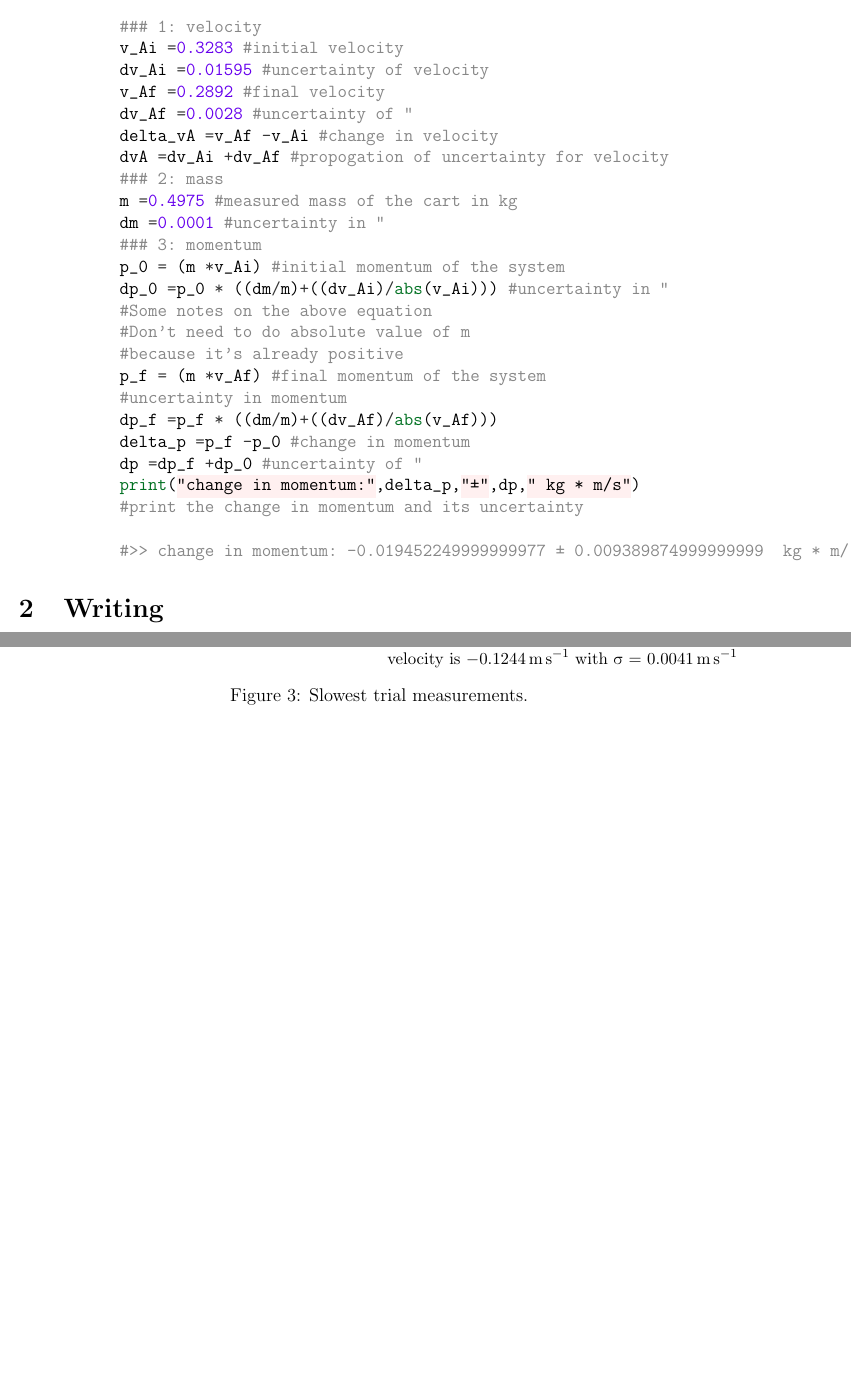
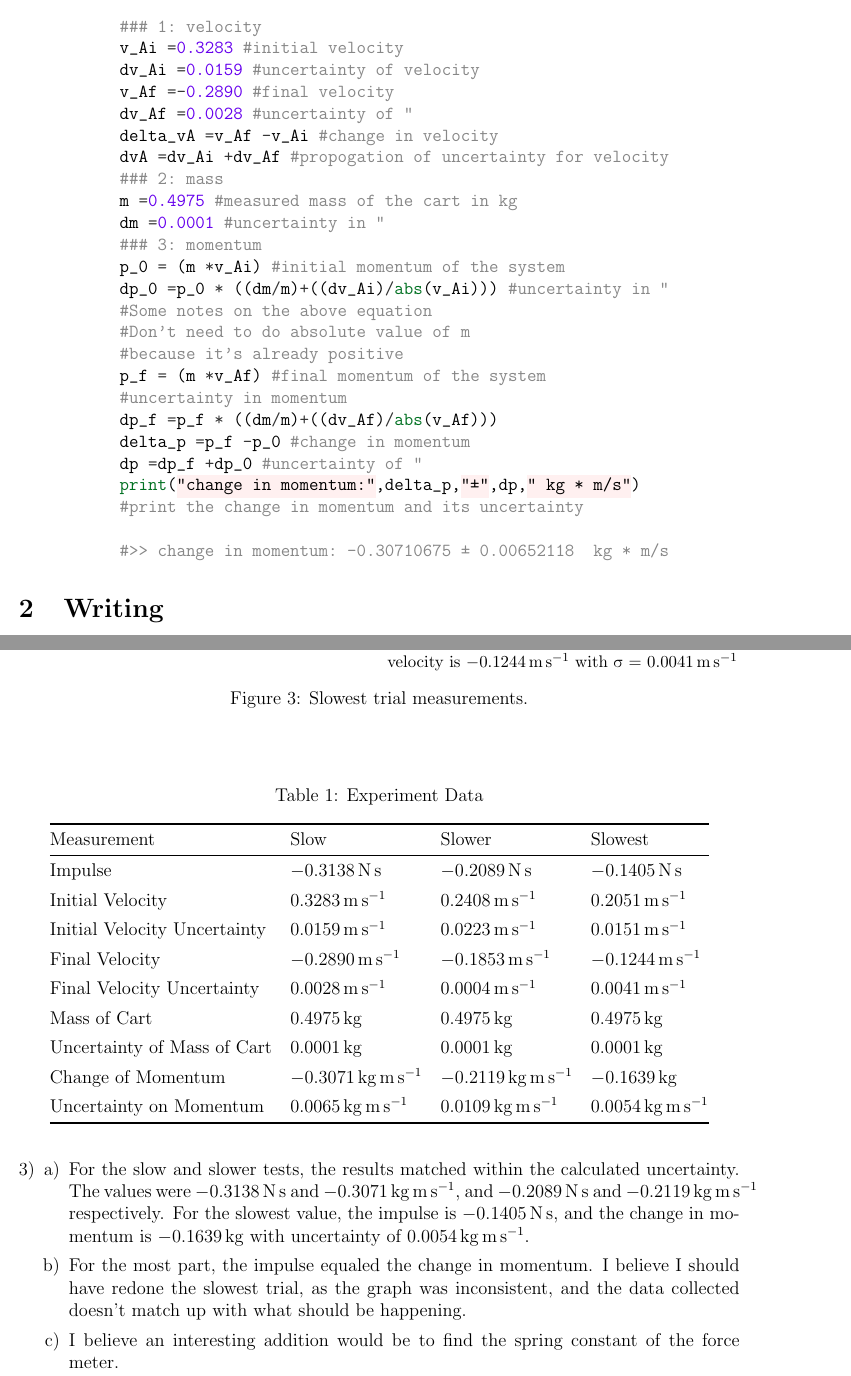
Before and after one commit to Sargeanthost/PH_1110_Lab_4, a LaTeX document (src/lab_4_medina_carlos.tex): two parts of pages 1 and 2 of 2 before the commit and two parts of pages 1 and 3 of 3 after it, joined at a grey line, cut so that both start at the same text, the shorter picture padded with empty space. Compiled offline with pdfLaTeX.

Commit message:
turned in state

```diff
--- a/src/lab_4_medina_carlos.tex
+++ b/src/lab_4_medina_carlos.tex
@@ -12,6 +12,7 @@
 \usepackage{graphicx, caption}
 \usepackage{subcaption}
 \usepackage{float}
+\usepackage{booktabs}
 \usepackage[separate-uncertainty=true, multi-part-units=repeat]{siunitx}
 \usepackage{enumerate}
 \usepackage[outputdir=../out]{minted}
@@ -22,6 +23,8 @@
 \graphicspath{{../imgs/}}
 \newcommand{\mps}[1]{\SI{#1}{\meter\per\second}}
 \newcommand{\impls}[1]{\SI{#1}{\newton\second}}
+\newcommand{\kg}[1]{\SI{#1}{\kilo\gram}}
+\newcommand{\mm}[1]{\SI{#1}{\kilo\gram\meter\per\second}}
 
 
 % Document
@@ -38,8 +41,8 @@
         \begin{minted}{python}
         ### 1: velocity
         v_Ai =0.3283 #initial velocity
-        dv_Ai =0.01595 #uncertainty of velocity
-        v_Af =0.2892 #final velocity
+        dv_Ai =0.0159 #uncertainty of velocity
+        v_Af =-0.2890 #final velocity
         dv_Af =0.0028 #uncertainty of "
         delta_vA =v_Af -v_Ai #change in velocity
         dvA =dv_Ai +dv_Af #propogation of uncertainty for velocity
@@ -60,7 +63,7 @@
         print("change in momentum:",delta_p,"±",dp," kg * m/s")
         #print the change in momentum and its uncertainty
 
-        #>> change in momentum: -0.019452249999999977 ± 0.009389874999999999  kg * m/s
+        #>> change in momentum: -0.30710675 ± 0.00652118  kg * m/s
         \end{minted}
     \end{enumerate}
 
@@ -115,5 +123,33 @@
             \end{subfigure}
             \caption{Slowest trial measurements.}
         \end{figure}
+        ~
+        \begin{table}[H]
+            \centering
+            \caption{Experiment Data}
+            \label{tab:1}
+            \begin{tabular}{@{} llll @{}}
+                \toprule
+                Measurement                     &{Slow}             &{Slower}           &{Slowest}\\ \midrule
+                Impulse                         &\impls{-0.3138}    &\impls{-0.2089}    &\impls{-0.1405}\\[.4em]
+                Initial Velocity                &\mps{0.3283}       &\mps{0.2408}       &\mps{0.2051}\\[.4em]
+                Initial Velocity Uncertainty    &\mps{0.0159}       &\mps{0.0223}       &\mps{0.0151}\\[.4em]
+                Final Velocity                  &\mps{-0.2890}      &\mps{-0.1853}      &\mps{-0.1244}\\[.4em]
+                Final Velocity Uncertainty      &\mps{0.0028}       &\mps{0.0004}       &\mps{.0041}\\[.4em]
+                Mass of Cart                    &\kg{0.4975}        &\kg{0.4975}        &\kg{0.4975}\\[.4em]
+                Uncertainty of Mass of Cart     &\kg{0.0001}        &\kg{0.0001}        &\kg{0.0001}\\[.4em]
+                Change of Momentum              &\mm{-0.3071}       &\mm{-0.2119}       &\kg{-0.1639}\\[.4em]
+                Uncertainty on Momentum         &\mm{0.0065}        &\mm{0.0109}        &\mm{0.0054}\\ \bottomrule
+            \end{tabular}
+        \end{table}
+        \item %
+            \begin{enumerate}[a)]
+                \item For the slow and slower tests, the results matched within the calculated uncertainty.
+                The values were \impls{-0.3138} and \mm{-0.3071}, and \impls{-0.2089} and \mm{-0.2119} respectively.
+                For the slowest value, the impulse is \impls{-0.1405}, and the change in momentum is \kg{-0.1639} with uncertainty of \mm{0.0054}.
+                \item For the most part, the impulse equaled the change in momentum. I believe I should have redone the slowest trial,
+                as the graph was inconsistent, and the data collected doesn't match up with what should be happening.
+                \item I believe an interesting addition would be to find the spring constant of the force meter.
+            \end{enumerate}
     \end{enumerate}
 \end{document}
```
Also changed, not shown: out/lab_4_medina_carlos.pdf, src/lab_4_medina_carlos.tex (9 more changed lines), 3 other files.
